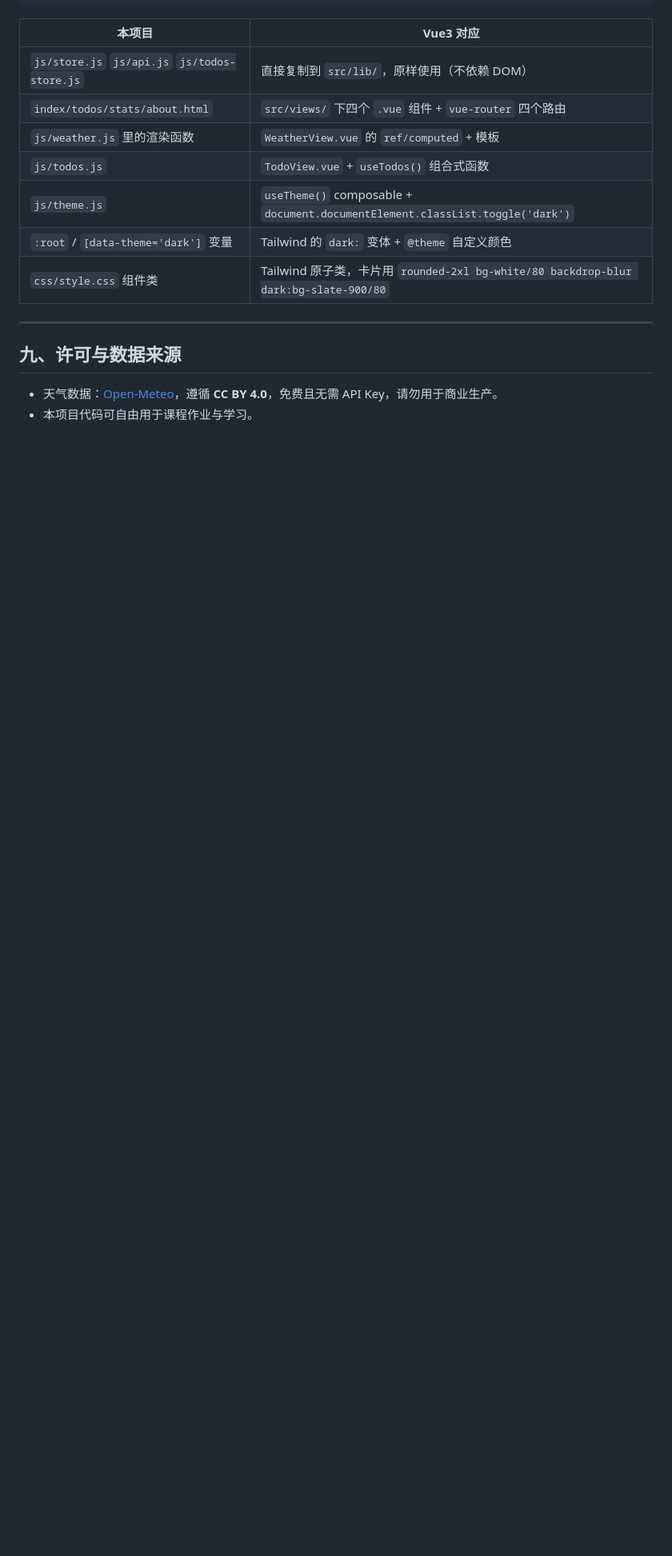
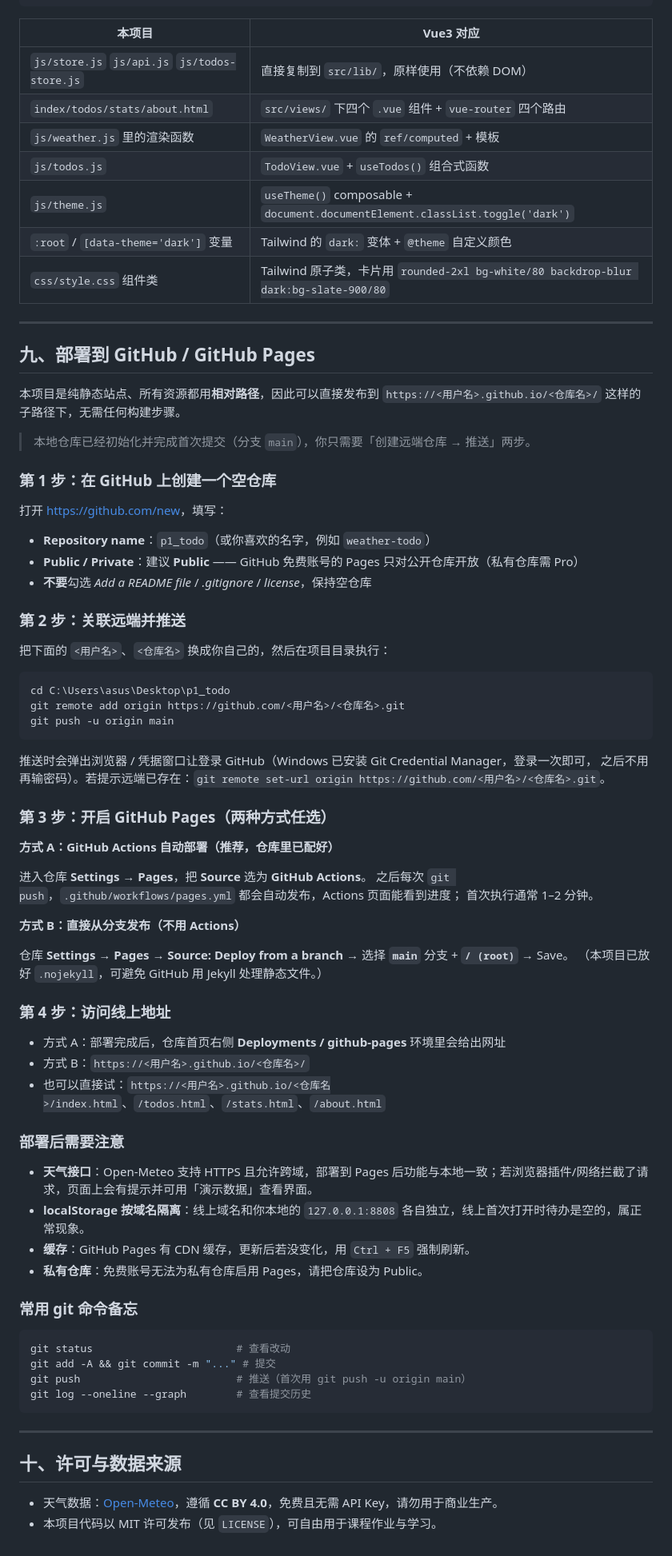
Before and after one commit to JameYoung3864/TodoSchedule, a Markdown page: README.md, the part around one of its changes. Shown at 80% size. Drawn GitHub-style; blank space fills up the shorter version.

Commit message:
docs: 补充 GitHub Pages 部署步骤与仓库工程文件说明

````diff
--- a/README.md
+++ b/README.md
@@ -236,7 +240,72 @@ cd weather-todo && npm i && npm i -D tailwindcss @tailwindcss/vite && npm i vue-
 
 ---
 
-## 九、许可与数据来源
+## 九、部署到 GitHub / GitHub Pages
+
+本项目是纯静态站点、所有资源都用**相对路径**，因此可以直接发布到
+`https://<用户名>.github.io/<仓库名>/` 这样的子路径下，无需任何构建步骤。
+
+> 本地仓库已经初始化并完成首次提交（分支 `main`），你只需要「创建远端仓库 → 推送」两步。
+
+### 第 1 步：在 GitHub 上创建一个空仓库
+
+打开 <https://github.com/new>，填写：
+
+- **Repository name**：`p1_todo`（或你喜欢的名字，例如 `weather-todo`）
+- **Public / Private**：建议 **Public** —— GitHub 免费账号的 Pages 只对公开仓库开放（私有仓库需 Pro）
+- **不要**勾选 *Add a README file* / *.gitignore* / *license*，保持空仓库
+
+### 第 2 步：关联远端并推送
+
+把下面的 `<用户名>`、`<仓库名>` 换成你自己的，然后在项目目录执行：
+
+```bash
+cd C:\Users\asus\Desktop\p1_todo
+git remote add origin https://github.com/<用户名>/<仓库名>.git
+git push -u origin main
+```
+
+推送时会弹出浏览器 / 凭据窗口让登录 GitHub（Windows 已安装 Git Credential Manager，登录一次即可，
+之后不用再输密码）。若提示远端已存在：`git remote set-url origin https://github.com/<用户名>/<仓库名>.git`。
+
+### 第 3 步：开启 GitHub Pages（两种方式任选）
+
+**方式 A：GitHub Actions 自动部署（推荐，仓库里已配好）**
+
+进入仓库 **Settings → Pages**，把 **Source** 选为 **GitHub Actions**。
+之后每次 `git push`，`.github/workflows/pages.yml` 都会自动发布，Actions 页面能看到进度；
+首次执行通常 1–2 分钟。
+
+**方式 B：直接从分支发布（不用 Actions）**
+
+仓库 **Settings → Pages → Source: Deploy from a branch** → 选择 **`main`** 分支 + **`/ (root)`** → Save。
+（本项目已放好 `.nojekyll`，可避免 GitHub 用 Jekyll 处理静态文件。）
+
+### 第 4 步：访问线上地址
+
+- 方式 A：部署完成后，仓库首页右侧 **Deployments / github-pages** 环境里会给出网址
+- 方式 B：`https://<用户名>.github.io/<仓库名>/`
+- 也可以直接试：`https://<用户名>.github.io/<仓库名>/index.html`、`/todos.html`、`/stats.html`、`/about.html`
+
+### 部署后需要注意
+
+- **天气接口**：Open-Meteo 支持 HTTPS 且允许跨域，部署到 Pages 后功能与本地一致；若浏览器插件/网络拦截了请求，页面上会有提示并可用「演示数据」查看界面。
+- **localStorage 按域名隔离**：线上域名和你本地的 `127.0.0.1:8808` 各自独立，线上首次打开时待办是空的，属正常现象。
+- **缓存**：GitHub Pages 有 CDN 缓存，更新后若没变化，用 `Ctrl + F5` 强制刷新。
+- **私有仓库**：免费账号无法为私有仓库启用 Pages，请把仓库设为 Public。
+
+### 常用 git 命令备忘
+
+```bash
+git status                       # 查看改动
+git add -A && git commit -m "..." # 提交
+git push                         # 推送（首次用 git push -u origin main）
+git log --oneline --graph        # 查看提交历史
+```
+
+---
+
+## 十、许可与数据来源
 
 - 天气数据：[Open-Meteo](https://open-meteo.com/)，遵循 **CC BY 4.0**，免费且无需 API Key，请勿用于商业生产。
-- 本项目代码可自由用于课程作业与学习。
+- 本项目代码以 MIT 许可发布（见 `LICENSE`），可自由用于课程作业与学习。
````
Also changed, not shown: other parts of README.md (+4 -0 lines).
